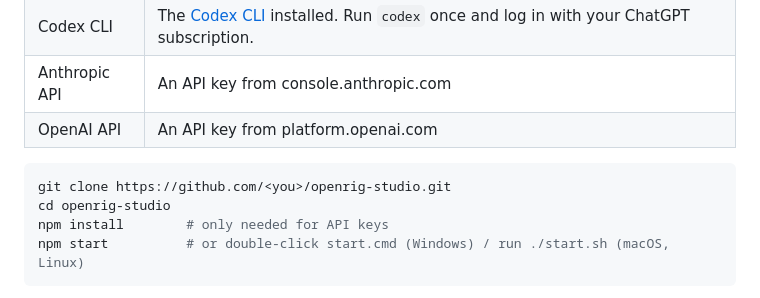
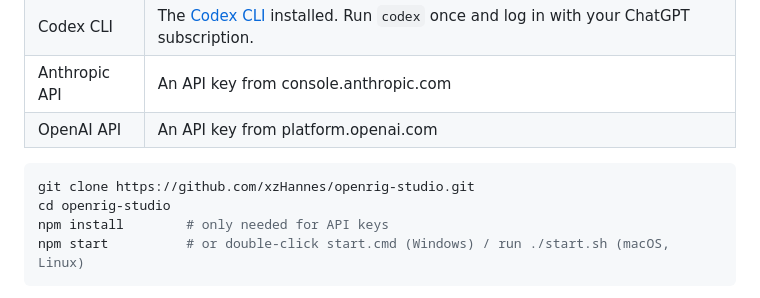
Before and after one commit to hildlabs/openrig-studio, a Markdown page: README.md, the part around the change. Drawn GitHub-style.

Commit message:
README: clone URL
Co-Authored-By: Claude Opus 5.5 <noreply@anthropic.com>

````diff
--- a/README.md
+++ b/README.md
@@ -25,7 +25,7 @@ You need [Node.js](https://nodejs.org) 20 or newer and at least one AI provider:
 | OpenAI API | An API key from platform.openai.com |
 
 ```sh
-git clone https://github.com/<you>/openrig-studio.git
+git clone https://github.com/xzHannes/openrig-studio.git
 cd openrig-studio
 npm install        # only needed for API keys
 npm start          # or double-click start.cmd (Windows) / run ./start.sh (macOS, Linux)
````
